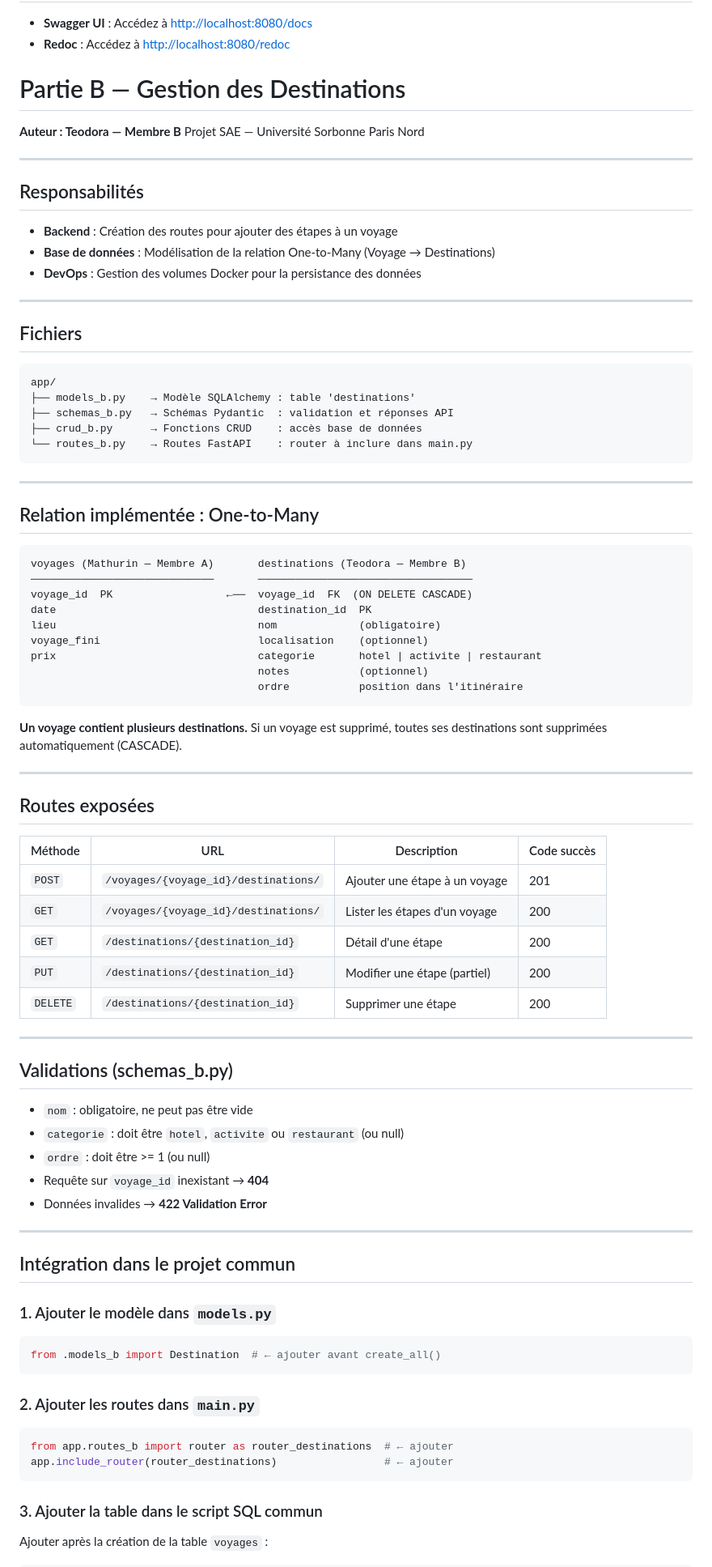
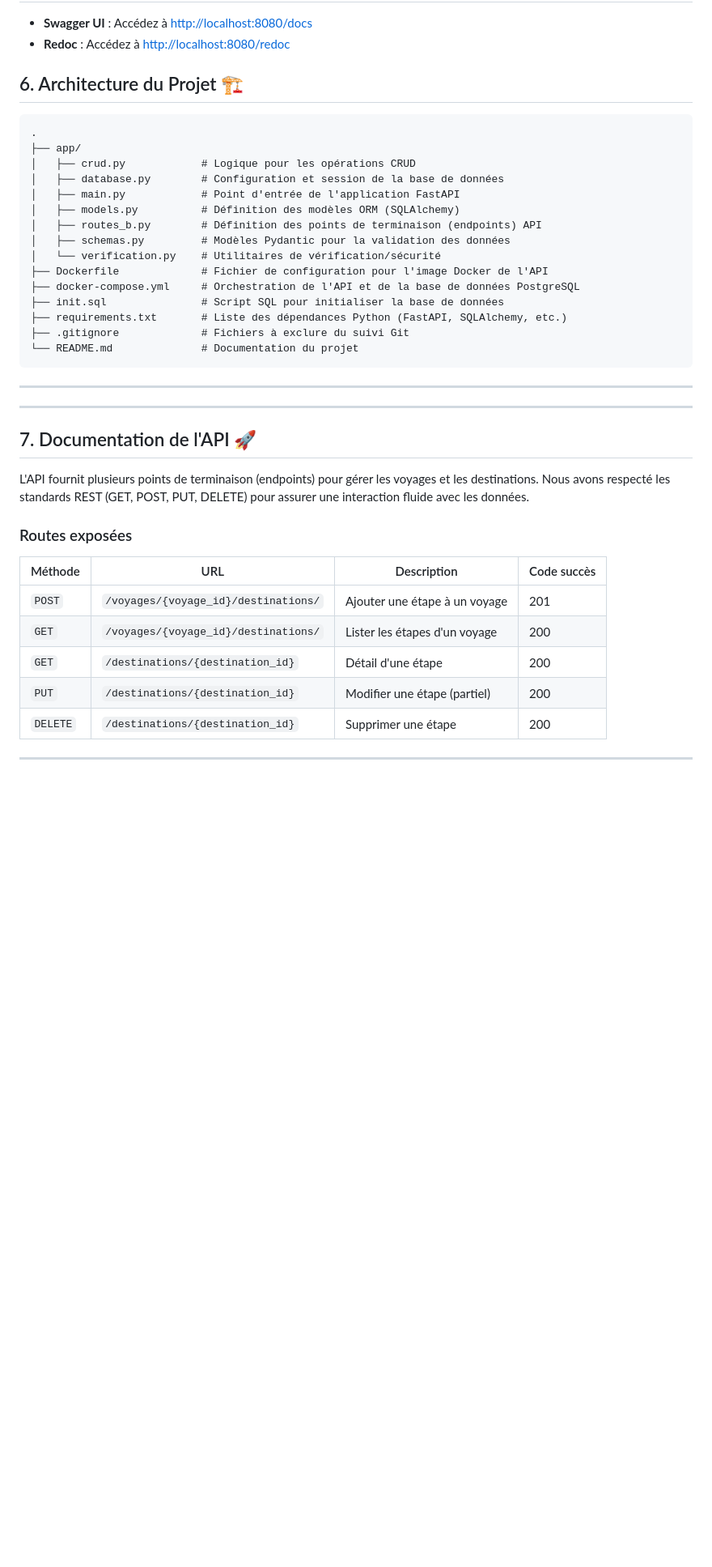
Before and after one commit to zeynabsalehipro-del/TMZproSAE, a Markdown page: README.md, the part around one of its changes. Shown at 81% size. Rendered like a GitHub page; blank space fills up the shorter version.

````diff
--- a/README.md
+++ b/README.md
@@ -54,52 +54,33 @@ docker-compose up --build
 *   **Redoc** : Accédez à [http://localhost:8080/redoc](http://localhost:8080/redoc)
 
 
-# Partie B — Gestion des Destinations
-**Auteur : Teodora — Membre B**
-Projet SAE — Université Sorbonne Paris Nord
+## 6. Architecture du Projet 🏗️
+```text
+.
+├── app/
+│   ├── crud.py            # Logique pour les opérations CRUD
+│   ├── database.py        # Configuration et session de la base de données
+│   ├── main.py            # Point d'entrée de l'application FastAPI
+│   ├── models.py          # Définition des modèles ORM (SQLAlchemy)
+│   ├── routes_b.py        # Définition des points de terminaison (endpoints) API
+│   ├── schemas.py         # Modèles Pydantic pour la validation des données
+│   └── verification.py    # Utilitaires de vérification/sécurité
+├── Dockerfile             # Fichier de configuration pour l'image Docker de l'API
+├── docker-compose.yml     # Orchestration de l'API et de la base de données PostgreSQL
+├── init.sql               # Script SQL pour initialiser la base de données
+├── requirements.txt       # Liste des dépendances Python (FastAPI, SQLAlchemy, etc.)
+├── .gitignore             # Fichiers à exclure du suivi Git
+└── README.md              # Documentation du projet
+```
+---
 
 ---
 
-## Responsabilités
+## 7. Documentation de l'API 🚀
 
-- **Backend** : Création des routes pour ajouter des étapes à un voyage
-- **Base de données** : Modélisation de la relation One-to-Many (Voyage → Destinations)
-- **DevOps** : Gestion des volumes Docker pour la persistance des données
+L'API fournit plusieurs points de terminaison (endpoints) pour gérer les voyages et les destinations. Nous avons respecté les standards REST (GET, POST, PUT, DELETE) pour assurer une interaction fluide avec les données.
 
----
-
-## Fichiers
-
-```
-app/
-├── models_b.py    → Modèle SQLAlchemy : table 'destinations'
-├── schemas_b.py   → Schémas Pydantic  : validation et réponses API
-├── crud_b.py      → Fonctions CRUD    : accès base de données
-└── routes_b.py    → Routes FastAPI    : router à inclure dans main.py
-```
-
----
-
-## Relation implémentée : One-to-Many
-
-```
-voyages (Mathurin — Membre A)       destinations (Teodora — Membre B)
-─────────────────────────────       ──────────────────────────────────
-voyage_id  PK                  ←──  voyage_id  FK  (ON DELETE CASCADE)
-date                                destination_id  PK
-lieu                                nom             (obligatoire)
-voyage_fini                         localisation    (optionnel)
-prix                                categorie       hotel | activite | restaurant
-                                    notes           (optionnel)
-                                    ordre           position dans l'itinéraire
-```
-
-**Un voyage contient plusieurs destinations.**
-Si un voyage est supprimé, toutes ses destinations sont supprimées automatiquement (CASCADE).
-
----
-
-## Routes exposées
+### Routes exposées
 
 | Méthode  | URL                                   | Description                     | Code succès |
 |----------|---------------------------------------|---------------------------------|-------------|
@@ -111,32 +92,3 @@ Si un voyage est supprimé, toutes ses destinations sont supprimées automatique
 
 ---
 
-## Validations (schemas_b.py)
-
-- `nom` : obligatoire, ne peut pas être vide
-- `categorie` : doit être `hotel`, `activite` ou `restaurant` (ou null)
-- `ordre` : doit être >= 1 (ou null)
-- Requête sur `voyage_id` inexistant → **404**
-- Données invalides → **422 Validation Error**
-
----
-
-## Intégration dans le projet commun
-
-### 1. Ajouter le modèle dans `models.py`
-
-```python
-from .models_b import Destination  # ← ajouter avant create_all()
-```
-
-### 2. Ajouter les routes dans `main.py`
-
-```python
-from app.routes_b import router as router_destinations  # ← ajouter
-app.include_router(router_destinations)                 # ← ajouter
-```
-
-### 3. Ajouter la table dans le script SQL commun
-
-Ajouter après la création de la table `voyages` :
-
````
Also changed, not shown: other parts of README.md (+6 -23 lines).
